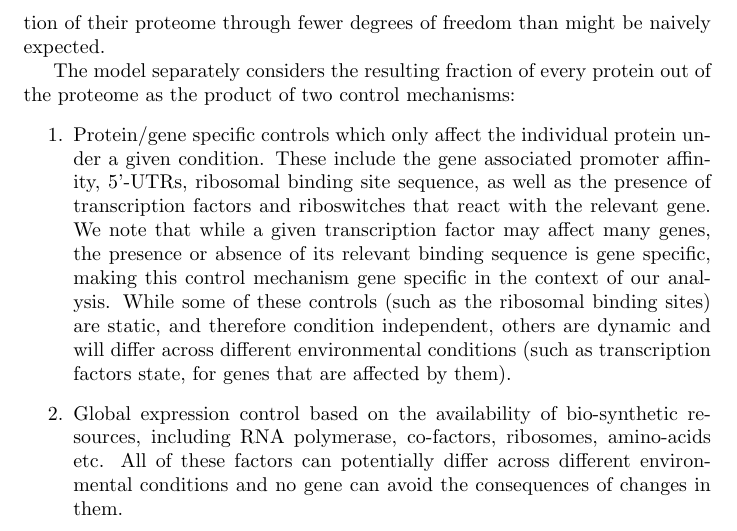
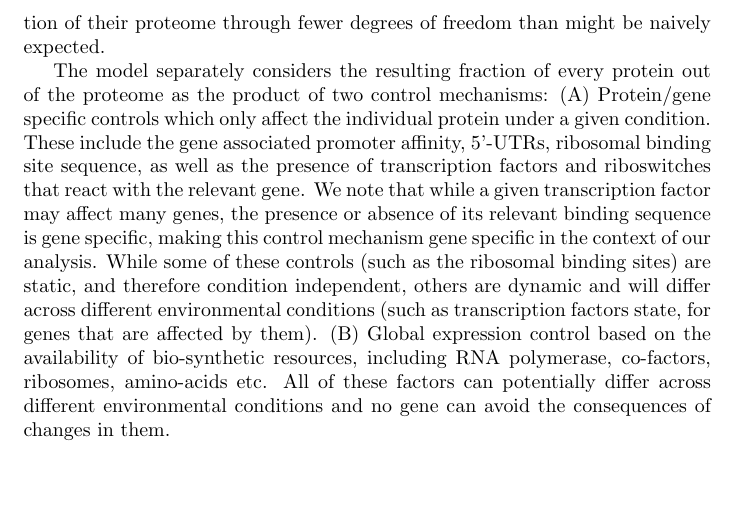
Before and after one commit to uriba/proteome-analysis, a LaTeX paper (authorea-export/full_article.tex): part of page 5 of 18, cut so that both start at the same text, the shorter picture padded with empty space. Compiled offline with pdfLaTeX.

Commit message:
slight updates

```diff
--- a/authorea-export/full_article.tex
+++ b/authorea-export/full_article.tex
@@ -175,14 +175,12 @@ For example, given that an organism expresses 1000 genes across 10 different gro
 Our model proposes an underlying architecture that drastically reduces this amount of parameters, implying that cells control most of the composition of their proteome through fewer degrees of freedom than might be naively expected.
 
 The model separately considers the resulting fraction of every protein out of the proteome as the product of two control mechanisms:
-\begin{enumerate}
-\item Protein/gene specific controls which only affect the individual protein under a given condition.
+(A) Protein/gene specific controls which only affect the individual protein under a given condition.
 These include the gene associated promoter affinity, 5'-UTRs, ribosomal binding site sequence, as well as the presence of transcription factors and riboswitches that react with the relevant gene.
 We note that while a given transcription factor may affect many genes, the presence or absence of its relevant binding sequence is gene specific, making this control mechanism gene specific in the context of our analysis.
   While some of these controls (such as the ribosomal binding sites) are static, and therefore condition independent, others are dynamic and will differ across different environmental conditions (such as transcription factors state, for genes that are affected by them).
-\item Global expression control based on the availability of bio-synthetic resources, including RNA polymerase, co-factors, ribosomes, amino-acids etc.
+(B) Global expression control based on the availability of bio-synthetic resources, including RNA polymerase, co-factors, ribosomes, amino-acids etc.
   All of these factors can potentially differ across different environmental conditions and no gene can avoid the consequences of changes in them.
-\end{enumerate}
 
 In the model, every gene is given an 'affinity-for-expression' (or 'intrinsic-affinity') score that encapsulates its tendency to attract the bio-synthetic machinery, as was first suggested in \cite{Maaloe1969}.
 This gene-specific value can in principle change across conditions but a key feature is that the gene intrinsic affinity tends to have the same value across many conditions.
```
Also changed, not shown: 1 other file.
